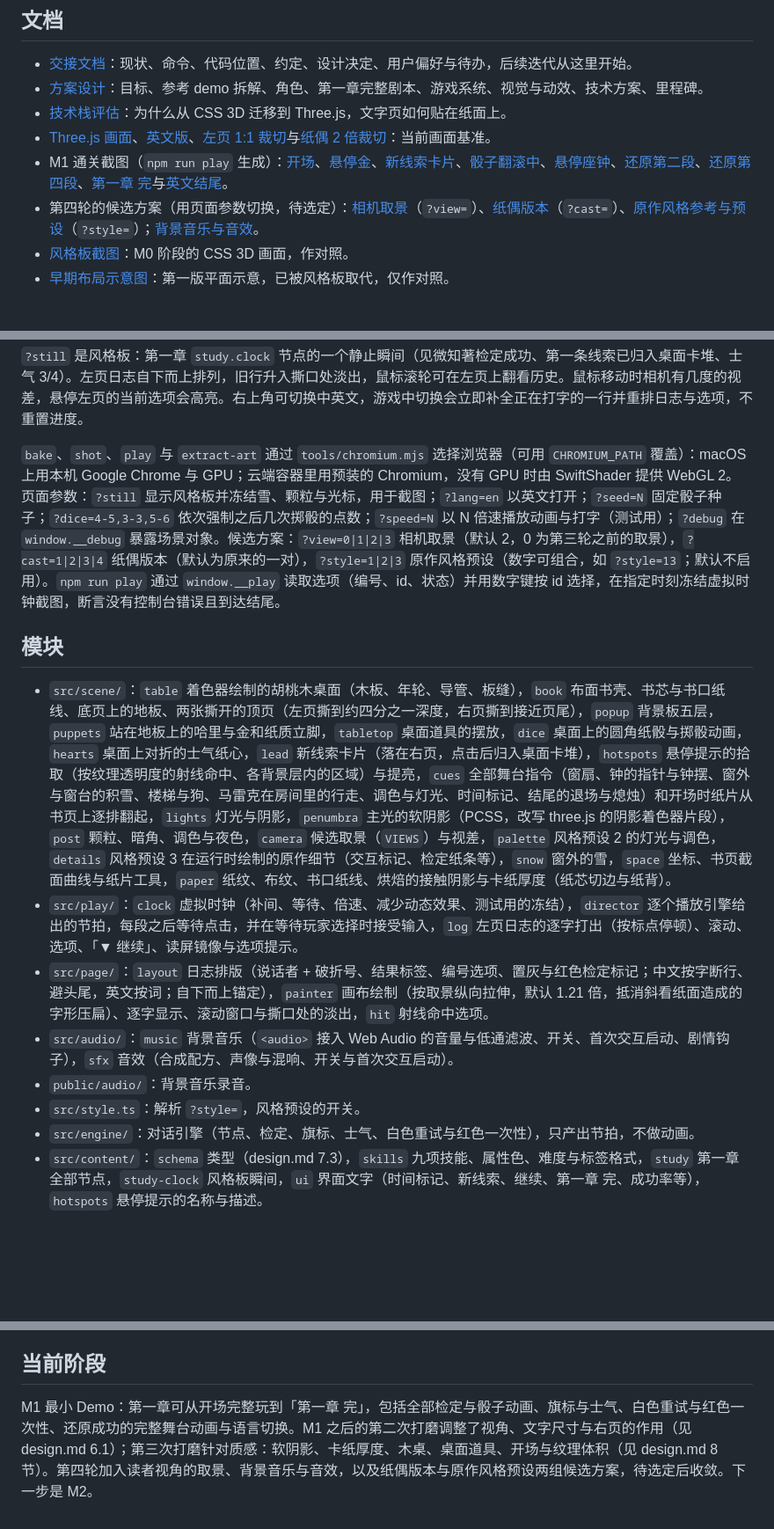
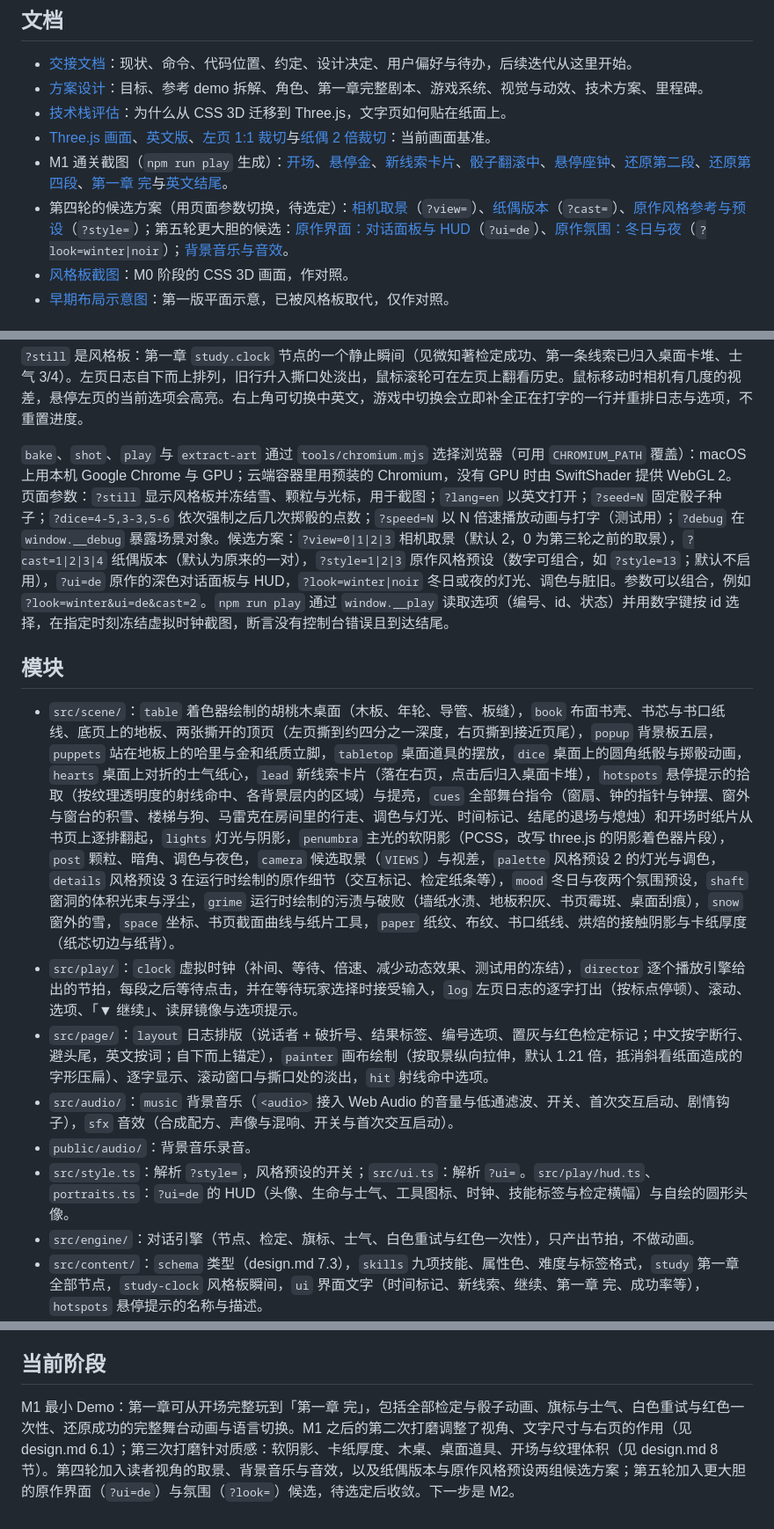
Before and after one commit to deadblue22/agent-elysium, a Markdown page: README.md, 3 parts joined by grey strips. Shown at 88% size. Drawn GitHub-style; blank space fills up the shorter version.

Commit message:
docs: the fifth round's bolder candidates: the original's UI and the winter and noir looks
Co-Authored-By: Claude Opus 5.5 <noreply@anthropic.com>

```diff
--- a/README.md
+++ b/README.md
@@ -9,7 +9,7 @@
 - [技术栈评估](docs/tech-eval.md)：为什么从 CSS 3D 迁移到 Three.js，文字页如何贴在纸面上。
 - [Three.js 画面](docs/style-board-three.png)、[英文版](docs/style-board-three-en.png)、[左页 1:1 裁切](docs/style-board-three-text.png)与[纸偶 2 倍裁切](docs/style-board-three-puppets.png)：当前画面基准。
 - M1 通关截图（`npm run play` 生成）：[开场](docs/m1-intro.png)、[悬停金](docs/m1-hover-kim.png)、[新线索卡片](docs/m1-lead.png)、[骰子翻滚中](docs/m1-roll.png)、[悬停座钟](docs/m1-hover-clock.png)、[还原第二段](docs/m1-recon-2.png)、[还原第四段](docs/m1-recon-4.png)、[第一章 完](docs/m1-end.png)与[英文结尾](docs/m1-end-en.png)。
-- 第四轮的候选方案（用页面参数切换，待选定）：[相机取景](docs/view.md)（`?view=`）、[纸偶版本](docs/cast.md)（`?cast=`）、[原作风格参考与预设](docs/style-refs.md)（`?style=`）；[背景音乐与音效](docs/music.md)。
+- 第四轮的候选方案（用页面参数切换，待选定）：[相机取景](docs/view.md)（`?view=`）、[纸偶版本](docs/cast.md)（`?cast=`）、[原作风格参考与预设](docs/style-refs.md)（`?style=`）；第五轮更大胆的候选：[原作界面：对话面板与 HUD](docs/ui.md)（`?ui=de`）、[原作氛围：冬日与夜](docs/look.md)（`?look=winter|noir`）；[背景音乐与音效](docs/music.md)。
 - [风格板截图](docs/style-board.png)：M0 阶段的 CSS 3D 画面，作对照。
 - [早期布局示意图](docs/mockup-layout.png)：第一版平面示意，已被风格板取代，仅作对照。
 
@@ -50,16 +50,16 @@ npm test         # 对话引擎的单元测试
 
 `?still` 是风格板：第一章 `study.clock` 节点的一个静止瞬间（见微知著检定成功、第一条线索已归入桌面卡堆、士气 3/4）。左页日志自下而上排列，旧行升入撕口处淡出，鼠标滚轮可在左页上翻看历史。鼠标移动时相机有几度的视差，悬停左页的当前选项会高亮。右上角可切换中英文，游戏中切换会立即补全正在打字的一行并重排日志与选项，不重置进度。
 
-`bake`、`shot`、`play` 与 `extract-art` 通过 `tools/chromium.mjs` 选择浏览器（可用 `CHROMIUM_PATH` 覆盖）：macOS 上用本机 Google Chrome 与 GPU；云端容器里用预装的 Chromium，没有 GPU 时由 SwiftShader 提供 WebGL 2。页面参数：`?still` 显示风格板并冻结雪、颗粒与光标，用于截图；`?lang=en` 以英文打开；`?seed=N` 固定骰子种子；`?dice=4-5,3-3,5-6` 依次强制之后几次掷骰的点数；`?speed=N` 以 N 倍速播放动画与打字（测试用）；`?debug` 在 `window.__debug` 暴露场景对象。候选方案：`?view=0|1|2|3` 相机取景（默认 2，0 为第三轮之前的取景），`?cast=1|2|3|4` 纸偶版本（默认为原来的一对），`?style=1|2|3` 原作风格预设（数字可组合，如 `?style=13`；默认不启用）。`npm run play` 通过 `window.__play` 读取选项（编号、id、状态）并用数字键按 id 选择，在指定时刻冻结虚拟时钟截图，断言没有控制台错误且到达结尾。
+`bake`、`shot`、`play` 与 `extract-art` 通过 `tools/chromium.mjs` 选择浏览器（可用 `CHROMIUM_PATH` 覆盖）：macOS 上用本机 Google Chrome 与 GPU；云端容器里用预装的 Chromium，没有 GPU 时由 SwiftShader 提供 WebGL 2。页面参数：`?still` 显示风格板并冻结雪、颗粒与光标，用于截图；`?lang=en` 以英文打开；`?seed=N` 固定骰子种子；`?dice=4-5,3-3,5-6` 依次强制之后几次掷骰的点数；`?speed=N` 以 N 倍速播放动画与打字（测试用）；`?debug` 在 `window.__debug` 暴露场景对象。候选方案：`?view=0|1|2|3` 相机取景（默认 2，0 为第三轮之前的取景），`?cast=1|2|3|4` 纸偶版本（默认为原来的一对），`?style=1|2|3` 原作风格预设（数字可组合，如 `?style=13`；默认不启用），`?ui=de` 原作的深色对话面板与 HUD，`?look=winter|noir` 冬日或夜的灯光、调色与脏旧。参数可以组合，例如 `?look=winter&ui=de&cast=2`。`npm run play` 通过 `window.__play` 读取选项（编号、id、状态）并用数字键按 id 选择，在指定时刻冻结虚拟时钟截图，断言没有控制台错误且到达结尾。
 
 ## 模块
 
-- `src/scene/`：`table` 着色器绘制的胡桃木桌面（木板、年轮、导管、板缝），`book` 布面书壳、书芯与书口纸线、底页上的地板、两张撕开的顶页（左页撕到约四分之一深度，右页撕到接近页尾），`popup` 背景板五层，`puppets` 站在地板上的哈里与金和纸质立脚，`tabletop` 桌面道具的摆放，`dice` 桌面上的圆角纸骰与掷骰动画，`hearts` 桌面上对折的士气纸心，`lead` 新线索卡片（落在右页，点击后归入桌面卡堆），`hotspots` 悬停提示的拾取（按纹理透明度的射线命中、各背景层内的区域）与提亮，`cues` 全部舞台指令（窗扇、钟的指针与钟摆、窗外与窗台的积雪、楼梯与狗、马雷克在房间里的行走、调色与灯光、时间标记、结尾的退场与熄烛）和开场时纸片从书页上逐排翻起，`lights` 灯光与阴影，`penumbra` 主光的软阴影（PCSS，改写 three.js 的阴影着色器片段），`post` 颗粒、暗角、调色与夜色，`camera` 候选取景（`VIEWS`）与视差，`palette` 风格预设 2 的灯光与调色，`details` 风格预设 3 在运行时绘制的原作细节（交互标记、检定纸条等），`snow` 窗外的雪，`space` 坐标、书页截面曲线与纸片工具，`paper` 纸纹、布纹、书口纸线、烘焙的接触阴影与卡纸厚度（纸芯切边与纸背）。
+- `src/scene/`：`table` 着色器绘制的胡桃木桌面（木板、年轮、导管、板缝），`book` 布面书壳、书芯与书口纸线、底页上的地板、两张撕开的顶页（左页撕到约四分之一深度，右页撕到接近页尾），`popup` 背景板五层，`puppets` 站在地板上的哈里与金和纸质立脚，`tabletop` 桌面道具的摆放，`dice` 桌面上的圆角纸骰与掷骰动画，`hearts` 桌面上对折的士气纸心，`lead` 新线索卡片（落在右页，点击后归入桌面卡堆），`hotspots` 悬停提示的拾取（按纹理透明度的射线命中、各背景层内的区域）与提亮，`cues` 全部舞台指令（窗扇、钟的指针与钟摆、窗外与窗台的积雪、楼梯与狗、马雷克在房间里的行走、调色与灯光、时间标记、结尾的退场与熄烛）和开场时纸片从书页上逐排翻起，`lights` 灯光与阴影，`penumbra` 主光的软阴影（PCSS，改写 three.js 的阴影着色器片段），`post` 颗粒、暗角、调色与夜色，`camera` 候选取景（`VIEWS`）与视差，`palette` 风格预设 2 的灯光与调色，`details` 风格预设 3 在运行时绘制的原作细节（交互标记、检定纸条等），`mood` 冬日与夜两个氛围预设，`shaft` 窗洞的体积光束与浮尘，`grime` 运行时绘制的污渍与破败（墙纸水渍、地板积灰、书页霉斑、桌面刮痕），`snow` 窗外的雪，`space` 坐标、书页截面曲线与纸片工具，`paper` 纸纹、布纹、书口纸线、烘焙的接触阴影与卡纸厚度（纸芯切边与纸背）。
 - `src/play/`：`clock` 虚拟时钟（补间、等待、倍速、减少动态效果、测试用的冻结），`director` 逐个播放引擎给出的节拍，每段之后等待点击，并在等待玩家选择时接受输入，`log` 左页日志的逐字打出（按标点停顿）、滚动、选项、「▼ 继续」、读屏镜像与选项提示。
 - `src/page/`：`layout` 日志排版（说话者 + 破折号、结果标签、编号选项、置灰与红色检定标记；中文按字断行、避头尾，英文按词；自下而上锚定），`painter` 画布绘制（按取景纵向拉伸，默认 1.21 倍，抵消斜看纸面造成的字形压扁）、逐字显示、滚动窗口与撕口处的淡出，`hit` 射线命中选项。
 - `src/audio/`：`music` 背景音乐（`<audio>` 接入 Web Audio 的音量与低通滤波、开关、首次交互启动、剧情钩子），`sfx` 音效（合成配方、声像与混响、开关与首次交互启动）。
 - `public/audio/`：背景音乐录音。
-- `src/style.ts`：解析 `?style=`，风格预设的开关。
+- `src/style.ts`：解析 `?style=`，风格预设的开关；`src/ui.ts`：解析 `?ui=`。`src/play/hud.ts`、`portraits.ts`：`?ui=de` 的 HUD（头像、生命与士气、工具图标、时钟、技能标签与检定横幅）与自绘的圆形头像。
 - `src/engine/`：对话引擎（节点、检定、旗标、士气、白色重试与红色一次性），只产出节拍，不做动画。
 - `src/content/`：`schema` 类型（design.md 7.3），`skills` 九项技能、属性色、难度与标签格式，`study` 第一章全部节点，`study-clock` 风格板瞬间，`ui` 界面文字（时间标记、新线索、继续、第一章 完、成功率等），`hotspots` 悬停提示的名称与描述。
 - `assets/art/*.svg`：每张纸片一个矢量源文件，撕边与纸纹滤镜写在文件里，只在烘焙时运行。`floor-papers.json` 是地板上散落纸页的位置与大小，地板脚本与悬停提示共用。纸偶 `harry.svg`、`kim.svg` 为手绘，根元素的 `data-*` 属性给出脚底、立脚范围与烟头位置；`harry-v1`…`v4`、`kim-v1`…`v4` 是按原作不同参考图画的候选版本（`docs/cast.md`）。M1 新增的手绘纸片：`casement` 窗扇，`clock-hour`、`clock-minute`、`pendulum` 钟的指针与钟摆，`stairs` 楼梯与平台，`dog`、`dog-head` 房东太太的狗，`marek` 马雷克的剪影，`heart`、`heart-empty` 士气心形，`lead-card` 新线索卡片；`far-snow`、`sill-snow` 由 `extract-art` 从旧风格板拆出。地板（含地毯与散落纸页）与两张顶页的撕口也由 `extract-art` 生成，参数见脚本开头。
@@ -76,4 +76,4 @@ npm test         # 对话引擎的单元测试
 
 ## 当前阶段
 
-M1 最小 Demo：第一章可从开场完整玩到「第一章 完」，包括全部检定与骰子动画、旗标与士气、白色重试与红色一次性、还原成功的完整舞台动画与语言切换。M1 之后的第二次打磨调整了视角、文字尺寸与右页的作用（见 design.md 6.1）；第三次打磨针对质感：软阴影、卡纸厚度、木桌、桌面道具、开场与纹理体积（见 design.md 8 节）。第四轮加入读者视角的取景、背景音乐与音效，以及纸偶版本与原作风格预设两组候选方案，待选定后收敛。下一步是 M2。
+M1 最小 Demo：第一章可从开场完整玩到「第一章 完」，包括全部检定与骰子动画、旗标与士气、白色重试与红色一次性、还原成功的完整舞台动画与语言切换。M1 之后的第二次打磨调整了视角、文字尺寸与右页的作用（见 design.md 6.1）；第三次打磨针对质感：软阴影、卡纸厚度、木桌、桌面道具、开场与纹理体积（见 design.md 8 节）。第四轮加入读者视角的取景、背景音乐与音效，以及纸偶版本与原作风格预设两组候选方案；第五轮加入更大胆的原作界面（`?ui=de`）与氛围（`?look=`）候选，待选定后收敛。下一步是 M2。
```
Also changed, not shown: docs/design.md (+2 -0 lines), docs/handoff.md (+8 -1 lines).
